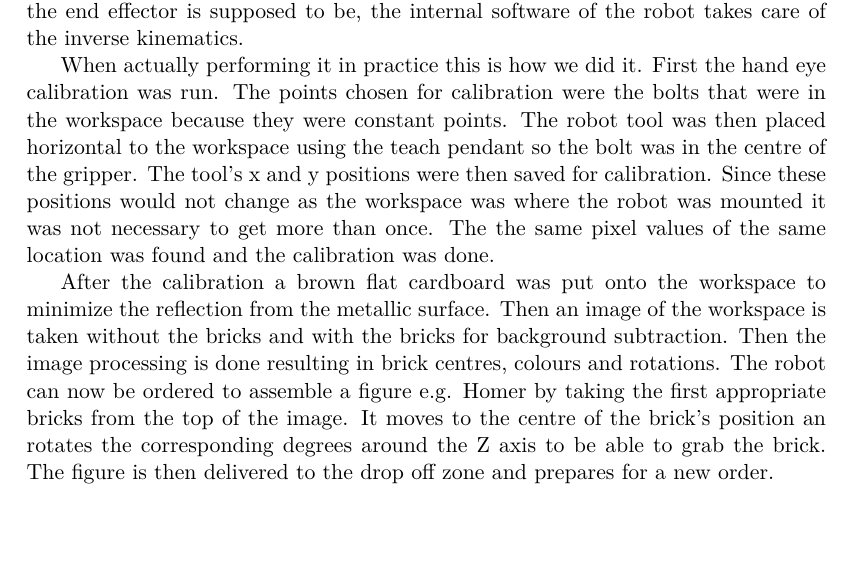
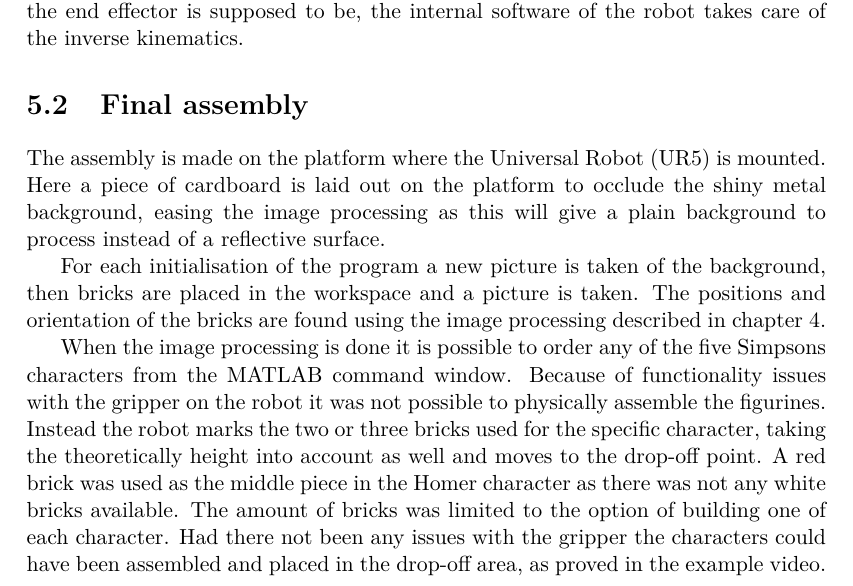
Before and after one commit to Nstjer14/VGIS8_CV, a LaTeX thesis (Courses/Miniprojects/RV/Report/master.tex, which reads Courses/Miniprojects/RV/Report/chapters/assembly.tex): part of page 23 of 25, cut so that both start at the same text, the shorter picture padded with empty space. Compiled offline with pdfLaTeX.

Commit message:
final assembly

```diff
--- a/Courses/Miniprojects/RV/Report/chapters/assembly.tex
+++ b/Courses/Miniprojects/RV/Report/chapters/assembly.tex
@@ -1,6 +1,14 @@
 \chapter{Assembly}
 \input{chapters/robot_control.tex}
 
-When actually performing it in practice this is how we did it. First the hand eye calibration was run. The points chosen for calibration were the bolts that were in the workspace because they were constant points. The robot tool was then placed horizontal to the workspace using the teach pendant so the bolt was in the centre of the gripper. The tool's x and y positions were then saved for calibration. Since these positions would not change as the workspace was where the robot was mounted it was not necessary to get more than once. The the same pixel values of the same location was found and the calibration was done.
+\section{Final assembly}
+%When actually performing it in practice this is how we did it. First the hand eye calibration was run. The points chosen for calibration were the bolts that were in the workspace because they were constant points. The robot tool was then placed horizontal to the workspace using the teach pendant so the bolt was in the centre of the gripper. The tool's x and y positions were then saved for calibration. Since these positions would not change as the workspace was where the robot was mounted it was not necessary to get more than once. The the same pixel values of the same location was found and the calibration was done.
+%
+%After the calibration a brown flat cardboard was put onto the workspace to minimize the reflection from the metallic surface. Then an image of the workspace is taken without the bricks and with the bricks for background subtraction. Then the image processing is done resulting in brick centres, colours and rotations. The robot can now be ordered to assemble a figure e.g. Homer by taking the first appropriate bricks from the top of the image. It moves to the centre of the brick's position an rotates the corresponding degrees around the Z axis to be able to grab the brick.  The figure is then delivered to the drop off zone and prepares for a new order.
+%
 
-After the calibration a brown flat cardboard was put onto the workspace to minimize the reflection from the metallic surface. Then an image of the workspace is taken without the bricks and with the bricks for background subtraction. Then the image processing is done resulting in brick centres, colours and rotations. The robot can now be ordered to assemble a figure e.g. Homer by taking the first appropriate bricks from the top of the image. It moves to the centre of the brick's position an rotates the corresponding degrees around the Z axis to be able to grab the brick.  The figure is then delivered to the drop off zone and prepares for a new order.
+The assembly is made on the platform where the Universal Robot (UR5) is mounted. Here a piece of cardboard is laid out on the platform to occlude the shiny metal background, easing the image processing as this will give a plain background to process instead of a reflective surface.
+
+For each initialisation of the program a new picture is taken of the background, then bricks are placed in the workspace and a picture is taken. The positions and orientation of the bricks are found using the image processing described in \autoref{ch:img_proc}.
+
+When the image processing is done it is possible to order any of the five Simpsons characters from the MATLAB command window. Because of functionality issues with the gripper on the robot it was not possible to physically assemble the figurines. Instead the robot marks the two or three bricks used for the specific character, taking the theoretically height into account as well and moves to the drop-off point. A red brick was used as the middle piece in the Homer character as there was not any white bricks available. The amount of bricks was limited to the option of building one of each character. Had there not been any issues with the gripper the characters could have been assembled and placed in the drop-off area, as proved in the example video.
```
Also changed, not shown: Courses/Miniprojects/RV/Report/chapters/computer_vision.tex (+1 -1 lines).
